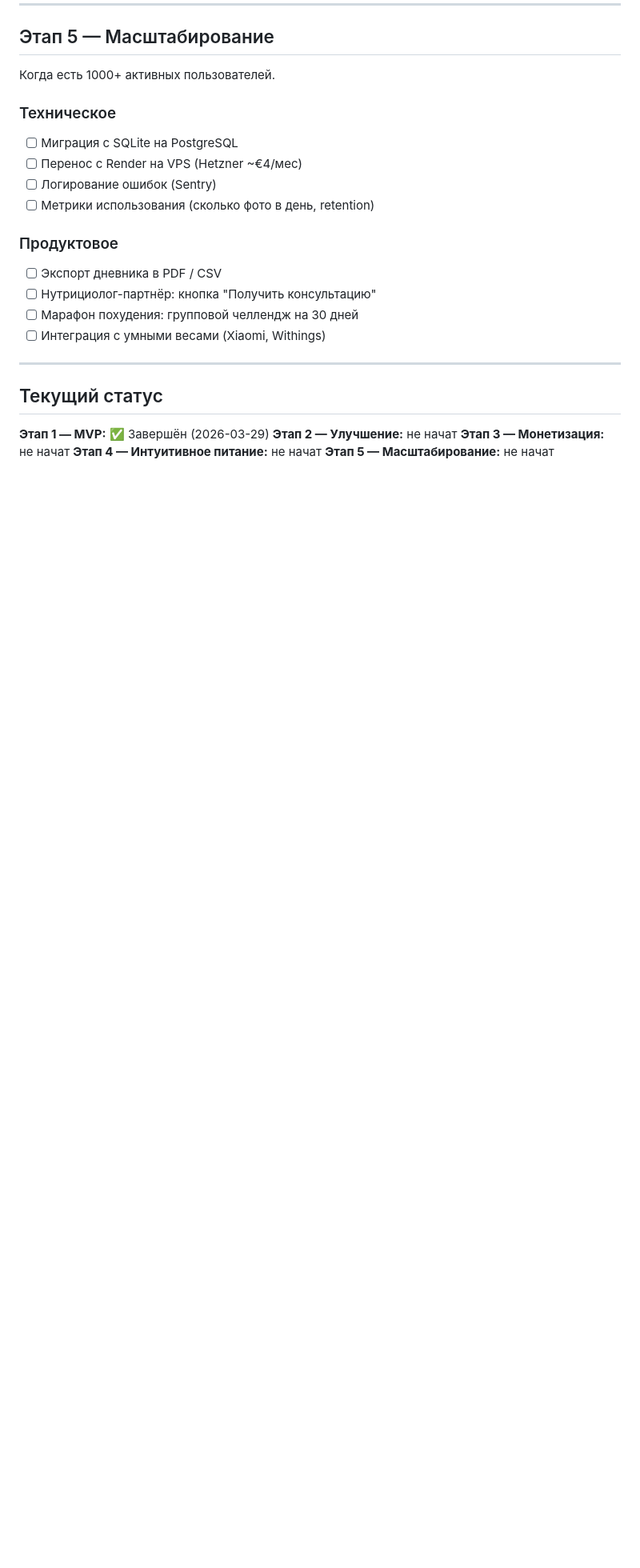
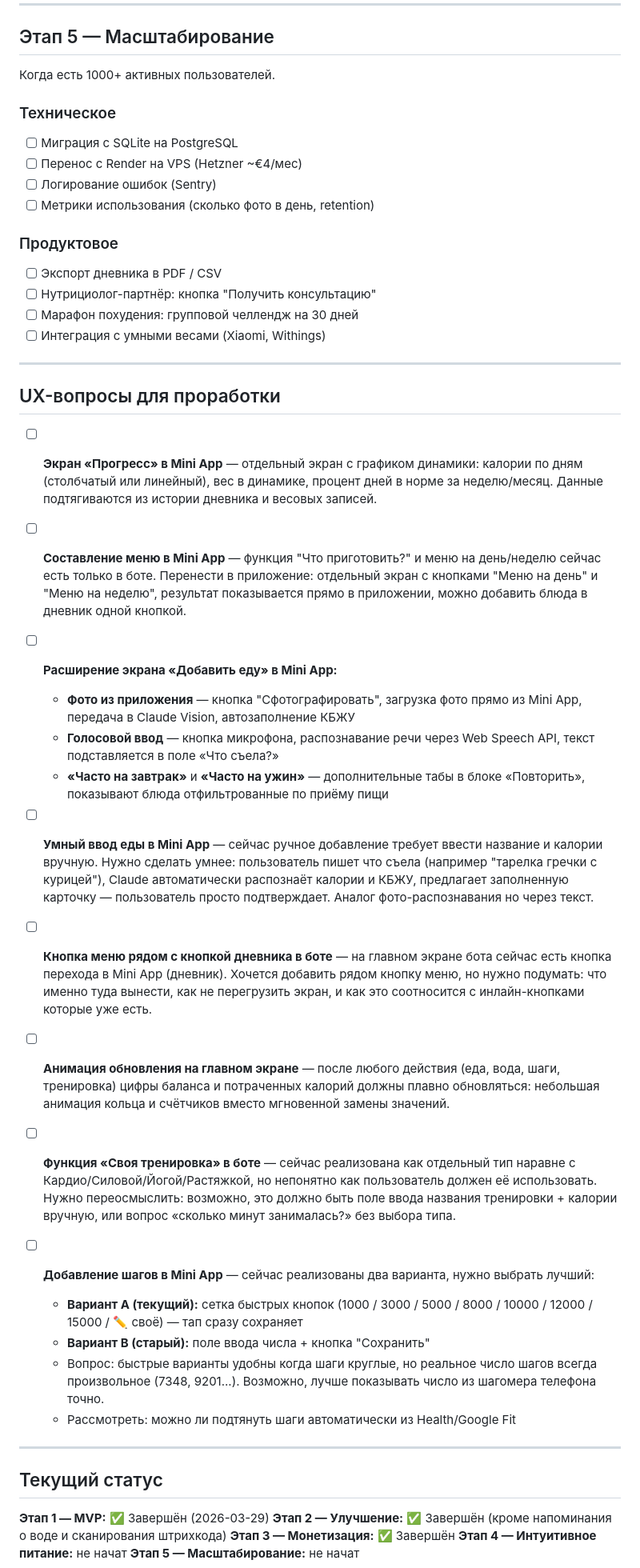
Before and after one commit to s89067664120-del/callories-training, a Markdown page: plan.md, the part around one of its changes. Shown at 80% size. GitHub-like rendering; blank space fills up the shorter version.

```diff
--- a/plan.md
+++ b/plan.md
@@ -153,10 +149,37 @@
 
 ---
 
+## UX-вопросы для проработки
+
+- [ ] **Экран «Прогресс» в Mini App** — отдельный экран с графиком динамики: калории по дням (столбчатый или линейный), вес в динамике, процент дней в норме за неделю/месяц. Данные подтягиваются из истории дневника и весовых записей.
+
+- [ ] **Составление меню в Mini App** — функция "Что приготовить?" и меню на день/неделю сейчас есть только в боте. Перенести в приложение: отдельный экран с кнопками "Меню на день" и "Меню на неделю", результат показывается прямо в приложении, можно добавить блюда в дневник одной кнопкой.
+
+- [ ] **Расширение экрана «Добавить еду» в Mini App:**
+  - **Фото из приложения** — кнопка "Сфотографировать", загрузка фото прямо из Mini App, передача в Claude Vision, автозаполнение КБЖУ
+  - **Голосовой ввод** — кнопка микрофона, распознавание речи через Web Speech API, текст подставляется в поле «Что съела?»
+  - **«Часто на завтрак»** и **«Часто на ужин»** — дополнительные табы в блоке «Повторить», показывают блюда отфильтрованные по приёму пищи
+
+- [ ] **Умный ввод еды в Mini App** — сейчас ручное добавление требует ввести название и калории вручную. Нужно сделать умнее: пользователь пишет что съела (например "тарелка гречки с курицей"), Claude автоматически распознаёт калории и КБЖУ, предлагает заполненную карточку — пользователь просто подтверждает. Аналог фото-распознавания но через текст.
+
+- [ ] **Кнопка меню рядом с кнопкой дневника в боте** — на главном экране бота сейчас есть кнопка перехода в Mini App (дневник). Хочется добавить рядом кнопку меню, но нужно подумать: что именно туда вынести, как не перегрузить экран, и как это соотносится с инлайн-кнопками которые уже есть.
+
+- [ ] **Анимация обновления на главном экране** — после любого действия (еда, вода, шаги, тренировка) цифры баланса и потраченных калорий должны плавно обновляться: небольшая анимация кольца и счётчиков вместо мгновенной замены значений.
+
+- [ ] **Функция «Своя тренировка» в боте** — сейчас реализована как отдельный тип наравне с Кардио/Силовой/Йогой/Растяжкой, но непонятно как пользователь должен её использовать. Нужно переосмыслить: возможно, это должно быть поле ввода названия тренировки + калории вручную, или вопрос «сколько минут занималась?» без выбора типа.
+
+- [ ] **Добавление шагов в Mini App** — сейчас реализованы два варианта, нужно выбрать лучший:
+  - **Вариант A (текущий):** сетка быстрых кнопок (1000 / 3000 / 5000 / 8000 / 10000 / 12000 / 15000 / ✏️ своё) — тап сразу сохраняет
+  - **Вариант B (старый):** поле ввода числа + кнопка "Сохранить"
+  - Вопрос: быстрые варианты удобны когда шаги круглые, но реальное число шагов всегда произвольное (7348, 9201...). Возможно, лучше показывать число из шагомера телефона точно.
+  - Рассмотреть: можно ли подтянуть шаги автоматически из Health/Google Fit
+
+---
+
 ## Текущий статус
 
 **Этап 1 — MVP:** ✅ Завершён (2026-03-29)
-**Этап 2 — Улучшение:** не начат
-**Этап 3 — Монетизация:** не начат
+**Этап 2 — Улучшение:** ✅ Завершён (кроме напоминания о воде и сканирования штрихкода)
+**Этап 3 — Монетизация:** ✅ Завершён
 **Этап 4 — Интуитивное питание:** не начат
 **Этап 5 — Масштабирование:** не начат
```
Also changed, not shown: other parts of plan.md (+31 -35 lines).
